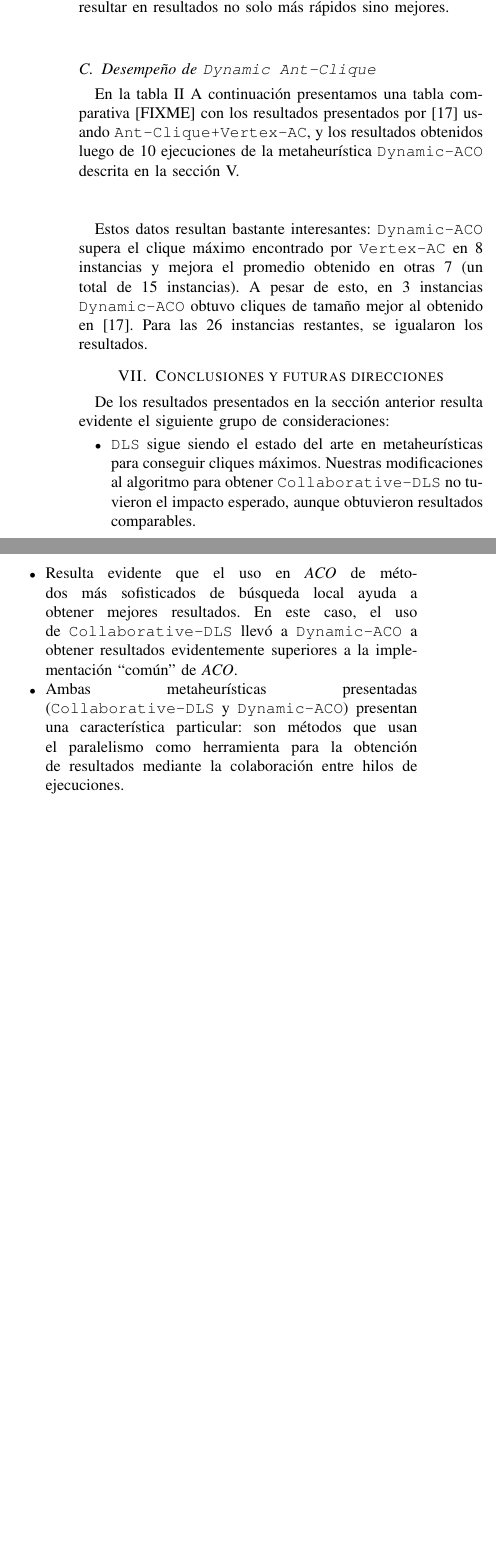
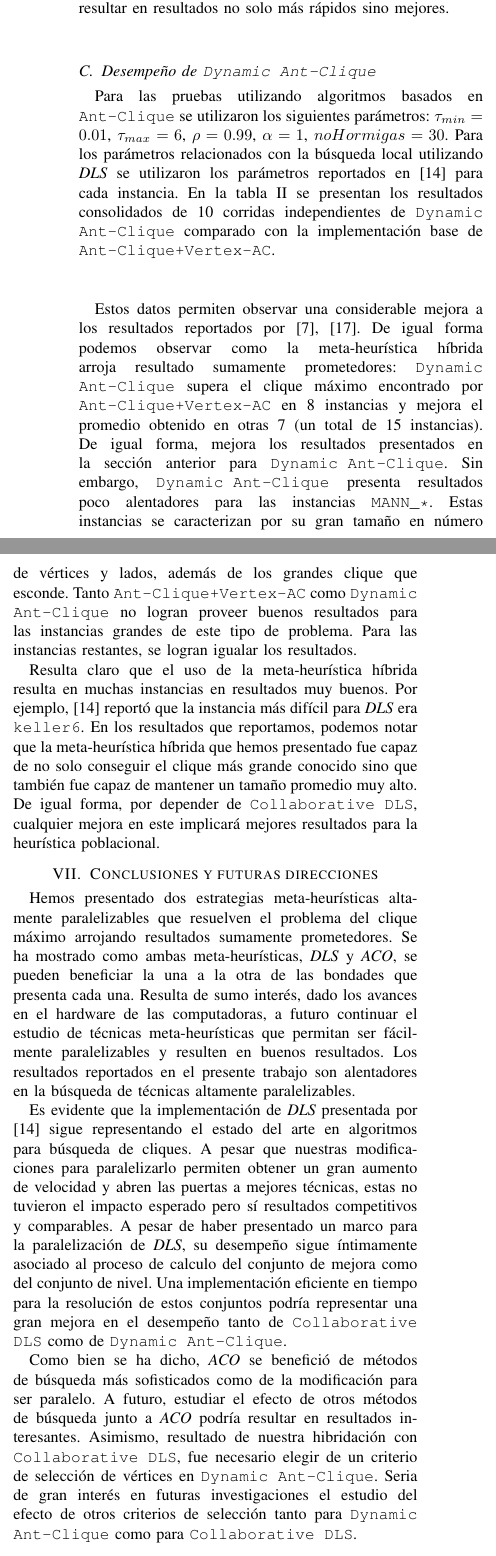
Before and after one commit to scast/aco-dls-clique, a LaTeX paper (src/latex/bare_conf.tex): two parts of the columns of page 8 of 10, joined at a grey line, cut so that both start at the same text, the shorter picture padded with empty space. Compiled offline with pdfLaTeX.

Commit message:
conclusiones

```diff
--- a/src/latex/bare_conf.tex
+++ b/src/latex/bare_conf.tex
@@ -1392,10 +1392,15 @@ representan tiempos despreciables no medibles.}
 \subsection{Desempeño de \texttt{Dynamic Ant-Clique}}
 \label{sec:aco_res}
 
-En la tabla \ref{tb:aco} A continuación presentamos una tabla comparativa [FIXME] con los resultados
-presentados por \cite{aco2} usando \texttt{Ant-Clique+Vertex-AC}, y los
-resultados obtenidos luego de 10 ejecuciones de la metaheurística
-\texttt{Dynamic-ACO} descrita en la sección V.
+Para las pruebas utilizando algoritmos basados en \texttt{Ant-Clique}
+se utilizaron los siguientes parámetros: $\tau_{min} = 0.01$,
+$\tau_{max} = 6$, $\rho = 0.99$, $\alpha = 1$, $noHormigas = 30$. Para
+los parámetros relacionados con la búsqueda local utilizando
+\emph{DLS} se utilizaron los parámetros reportados en \cite{dynamicl}
+para cada instancia. En la tabla \ref{tb:aco} se presentan los
+resultados consolidados de 10 corridas independientes de
+\texttt{Dynamic Ant-Clique} comparado con la implementación base de
+\texttt{Ant-Clique+Vertex-AC}.
 
 \begin{center}
 \begin{table*}[ht]
@@ -1458,34 +1463,70 @@ representan tiempos despreciables no medibles.}
 \end{table*}
 \end{center}
 
-Estos datos resultan bastante interesantes: \texttt{Dynamic-ACO}
-supera el clique máximo encontrado por \texttt{Vertex-AC} en 8
-instancias y mejora el promedio obtenido en otras 7 (un total de 15
-instancias). A pesar de esto, en 3 instancias \texttt{Dynamic-ACO}
-obtuvo cliques de tamaño mejor al obtenido en \cite{aco2}. Para las
-26 instancias restantes, se igualaron los resultados.
+Estos datos permiten observar una considerable mejora a los resultados
+reportados por \cite{aco1,aco2}. De igual forma podemos observar como
+la meta-heurística híbrida arroja resultado sumamente prometedores:
+\texttt{Dynamic Ant-Clique} supera el clique máximo encontrado por
+\texttt{Ant-Clique+Vertex-AC} en 8 instancias y mejora el promedio
+obtenido en otras 7 (un total de 15 instancias). De igual forma,
+mejora los resultados presentados en la sección anterior para
+\texttt{Dynamic Ant-Clique}. Sin embargo, \texttt{Dynamic Ant-Clique}
+presenta resultados poco alentadores para las instancias
+\texttt{MANN\_*}. Estas instancias se caracterizan por su gran tamaño
+en número de vértices y lados, además de los grandes clique que
+esconde. Tanto \texttt{Ant-Clique+Vertex-AC} como \texttt{Dynamic
+  Ant-Clique} no logran proveer buenos resultados para las instancias
+grandes de este tipo de problema. Para las instancias restantes, se
+logran igualar los resultados.
+
+Resulta claro que el uso de la meta-heurística híbrida resulta en
+muchas instancias en resultados muy buenos. Por ejemplo,
+\cite{dynamicl} reportó que la instancia más difícil para \emph{DLS}
+era \texttt{keller6}. En los resultados que reportamos, podemos notar
+que la meta-heurística híbrida que hemos presentado fue capaz de no
+solo conseguir el clique más grande conocido sino que también fue
+capaz de mantener un tamaño promedio muy alto. De igual forma, por
+depender de \texttt{Collaborative DLS}, cualquier mejora en este
+implicará mejores resultados para la heurística poblacional.
+
 
 \section{Conclusiones y futuras direcciones}
 \label{sec:conclusions}
 
-De los resultados presentados en la sección anterior resulta
-evidente el siguiente grupo de consideraciones:
-
-\begin{itemize}
-\item \texttt{DLS} sigue siendo el estado del arte en metaheurísticas
-para conseguir cliques máximos. Nuestras modificaciones al algoritmo
-para obtener \texttt{Collaborative-DLS} no tuvieron el impacto esperado,
-aunque obtuvieron resultados comparables.
-\item Resulta evidente que el uso en \emph{ACO} de métodos más
-sofisticados de búsqueda local ayuda a obtener mejores resultados.
-En este caso, el uso de \texttt{Collaborative-DLS} llevó a
-\texttt{Dynamic-ACO} a obtener resultados evidentemente superiores
-a la implementación ``común'' de \emph{ACO}.
-\item Ambas metaheurísticas presentadas (\texttt{Collaborative-DLS}
-y \texttt{Dynamic-ACO}) presentan una característica particular:
-son métodos que usan el paralelismo como herramienta para la obtención
-de resultados mediante la colaboración entre hilos de ejecuciones.
-\end{itemize}
+Hemos presentado dos estrategias meta-heurísticas altamente
+paralelizables que resuelven el problema del clique máximo arrojando
+resultados sumamente prometedores. Se ha mostrado como ambas
+meta-heurísticas, \emph{DLS} y \emph{ACO}, se pueden beneficiar la una
+a la otra de las bondades que presenta cada una. Resulta de sumo
+interés, dado los avances en el hardware de las computadoras, a futuro
+continuar el estudio de técnicas meta-heurísticas que permitan ser
+fácilmente paralelizables y resulten en buenos resultados. Los
+resultados reportados en el presente trabajo son alentadores en la
+búsqueda de técnicas altamente paralelizables.
+
+Es evidente que la implementación de \emph{DLS} presentada por
+\cite{dynamicl} sigue representando el estado del arte en algoritmos
+para búsqueda de cliques. A pesar que nuestras modificaciones para
+paralelizarlo permiten obtener un gran aumento de velocidad y abren
+las puertas a mejores técnicas, estas no tuvieron el impacto esperado
+pero sí resultados competitivos y comparables. A pesar de haber
+presentado un marco para la paralelización de \emph{DLS}, su desempeño
+sigue íntimamente asociado al proceso de calculo del conjunto de
+mejora como del conjunto de nivel. Una implementación eficiente en
+tiempo para la resolución de estos conjuntos podría representar una
+gran mejora en el desempeño tanto de \texttt{Collaborative DLS} como
+de \texttt{Dynamic Ant-Clique}.
+
+Como bien se ha dicho, \emph{ACO} se benefició de métodos de búsqueda
+más sofisticados como de la modificación para ser paralelo. A futuro,
+estudiar el efecto de otros métodos de búsqueda junto a \emph{ACO}
+podría resultar en resultados interesantes. Asimismo, resultado de
+nuestra hibridación con \texttt{Collaborative DLS}, fue necesario
+elegir de un criterio de selección de vértices en \texttt{Dynamic
+  Ant-Clique}. Seria de gran interés en futuras investigaciones el
+estudio del efecto de otros criterios de selección tanto para
+\texttt{Dynamic Ant-Clique} como para \texttt{Collaborative DLS}.
+
 
 % \begin{thebibliography}{1}
 
```
Also changed, not shown: src/latex/bare_conf.tex (4 more changed lines).
